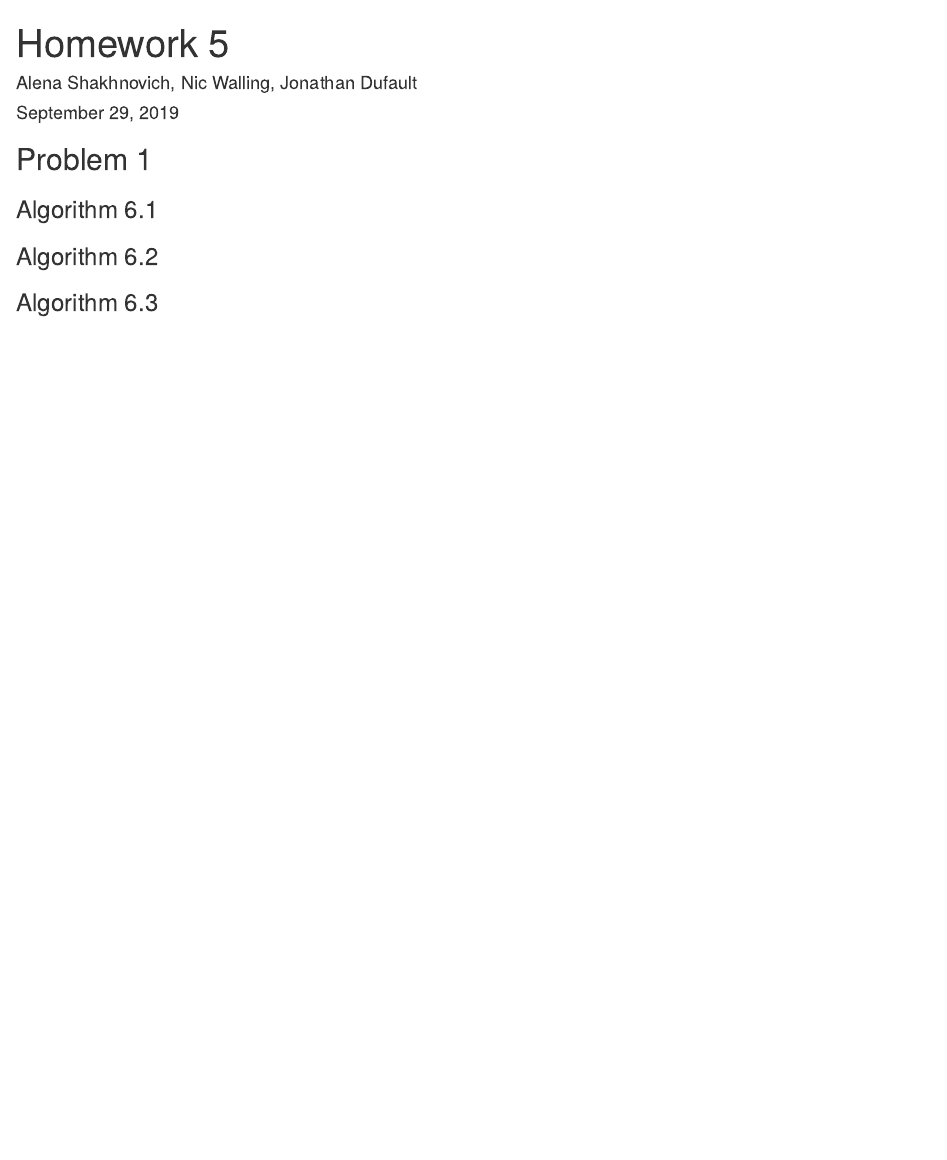
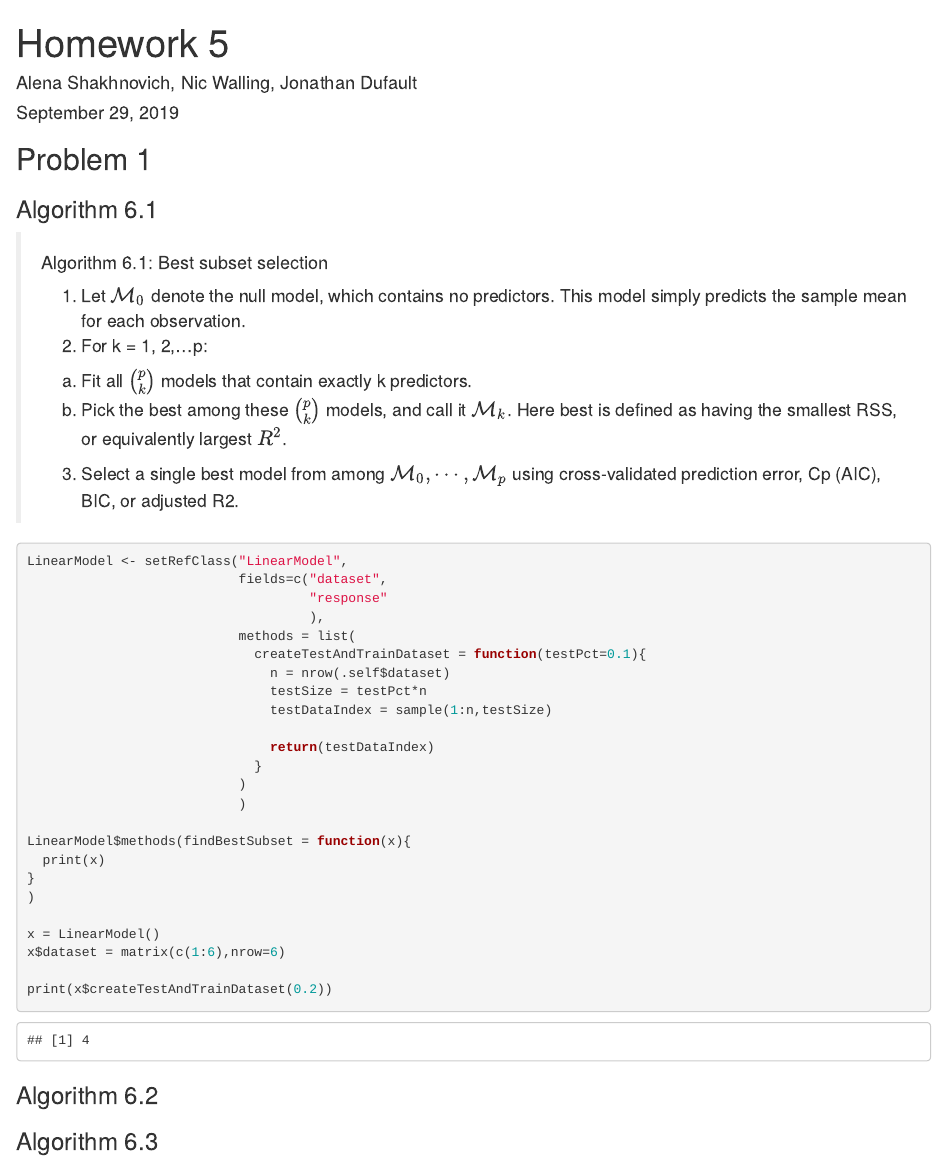
Before and after one commit to jondufault/Stat533Hw5, an R Markdown document (Homework5.Rmd): the page in a window 1100 px wide, from its top. Rendered offline with R 4.5, knitr and Pandoc, with nearby package versions; code that draws random numbers runs with fixed seeds of ours.

Commit message:
initial work on 6.1

````diff
--- a/Homework5.Rmd
+++ b/Homework5.Rmd
@@ -12,6 +12,49 @@ knitr::opts_chunk$set(echo = TRUE)
 ## Problem 1
 
 ### Algorithm 6.1
+
+> #### Algorithm 6.1: Best subset selection
+>
+>1. Let $\mathcal{M}_0$ denote the null model, which contains no predictors. This
+model simply predicts the sample mean for each observation.
+>2. For k = 1, 2,...p:
+> (a) Fit all ${p\choose k}$ models that contain exactly k predictors.
+> (b) Pick the best among these ${p \choose k}$ models, and call it $\mathcal{M}_k$. Here best is defined as having the smallest RSS, or equivalently largest $R^2$.
+> 3. Select a single best model from among $\mathcal{M}_0,\cdots,\mathcal{M}_p$ using cross-validated prediction error, Cp (AIC), BIC, or adjusted R2.
+
+
+
+
+```{r}
+LinearModel <- setRefClass("LinearModel",
+                           fields=c("dataset",
+                                    "response"
+                                    ),
+                           methods = list(
+                             createTestAndTrainDataset = function(testPct=0.1){
+                               n = nrow(.self$dataset)
+                               testSize = testPct*n
+                               testDataIndex = sample(1:n,testSize)
+
+                               return(testDataIndex)
+                             }
+                           )
+                           )
+
+LinearModel$methods(findBestSubset = function(x){
+  print(x)
+}
+)
+
+x = LinearModel()
+x$dataset = matrix(c(1:6),nrow=6)
+
+print(x$createTestAndTrainDataset(0.2))
+
+
+
+```
+
 
 
 ### Algorithm 6.2
````
Also changed, not shown: 1 other file.
